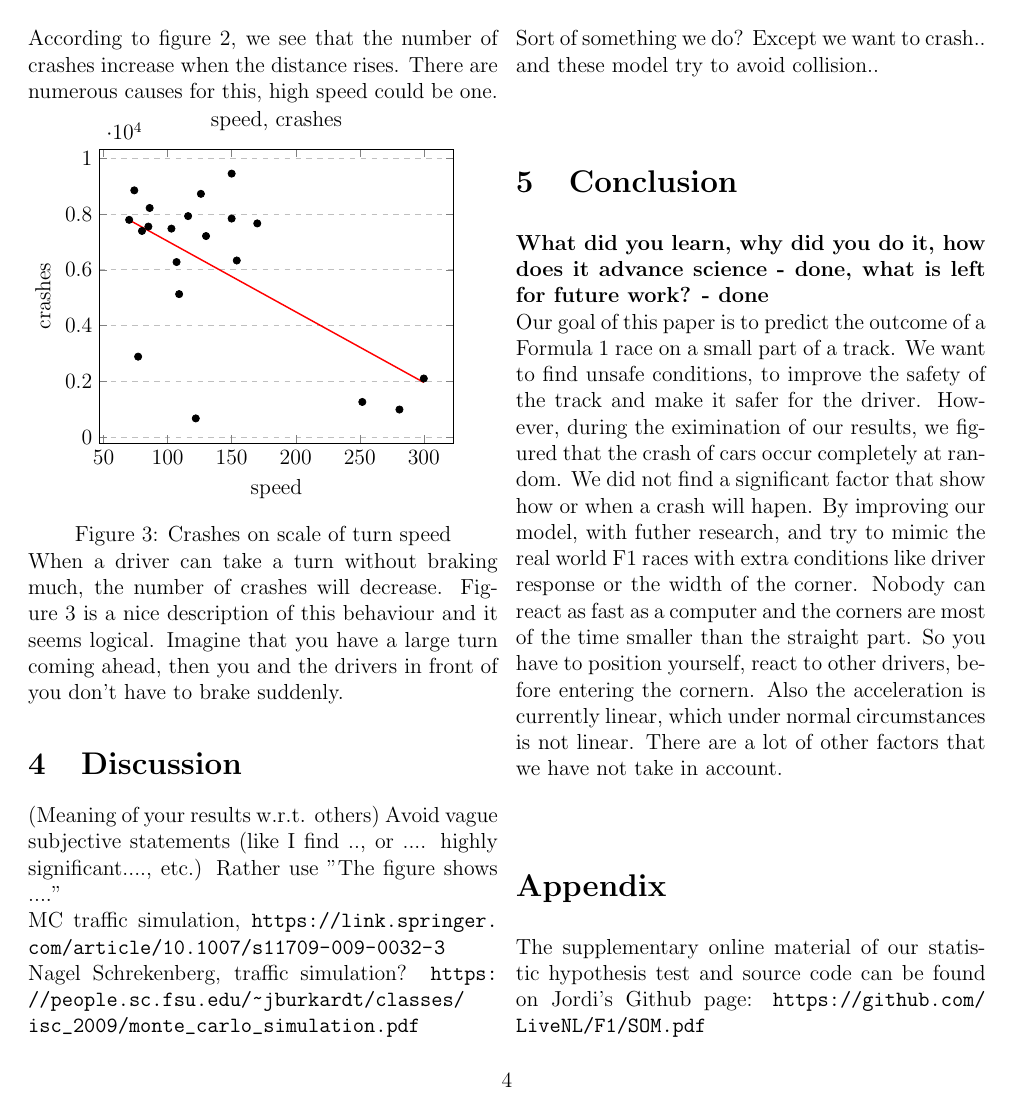
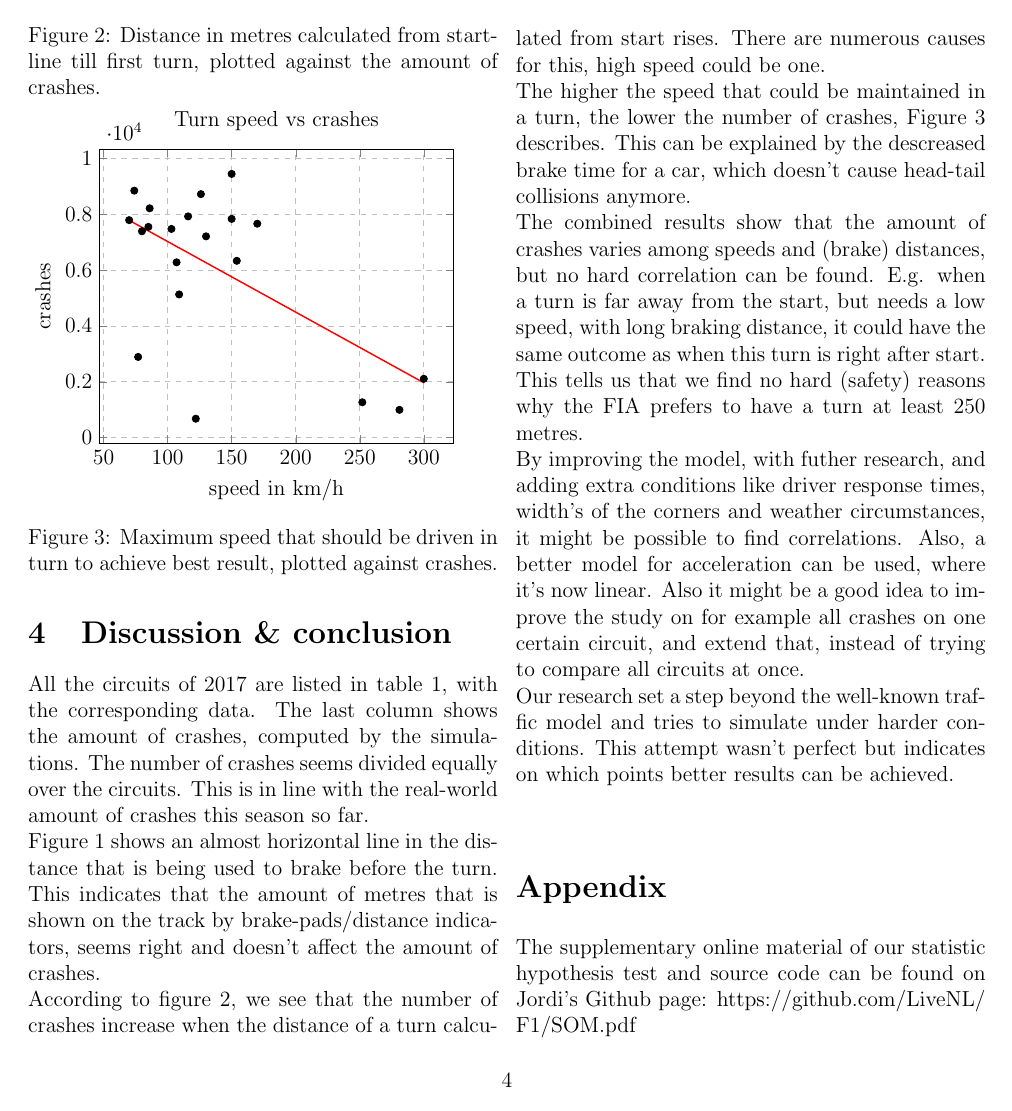
Before and after one commit to LiveNL/F1, a LaTeX paper (Report/Paper/Paper.tex, which reads Report/Paper/Sections/Discussion.tex, Report/Paper/Sections/Methods.tex, Report/Paper/Sections/Results.tex): page 4 of 5. The pictures show the PDF file Report/Paper/Paper.pdf that the author committed with the source.

Commit message:
Discussion and conclusion improvements

```diff
--- a/Report/Paper/Sections/Discussion.tex
+++ b/Report/Paper/Sections/Discussion.tex
@@ -1,11 +1,13 @@
-(Meaning of your results w.r.t. others)
-Avoid vague subjective statements (like I find .., or .... highly significant...., etc.)
-Rather use "The figure shows ...."
+All the circuits of 2017 are listed in table \ref{table:results}, with the corresponding data. The last column shows the amount of crashes, computed by the simulations. The number of crashes seems divided equally over the circuits. This is in line with the real-world amount of crashes this season so far.
 
-%%%%%%%
+Figure \ref{fig:results1} shows an almost horizontal line in the distance that is being used to brake before the turn. This indicates that the amount of metres that is shown on the track by brake-pads/distance indicators, seems right and doesn't affect the amount of crashes.
 
-MC traffic simulation, \url{https://link.springer.com/article/10.1007/s11709-009-0032-3}
-Nagel Schrekenberg, traffic simulation?
-\url{https://people.sc.fsu.edu/~jburkardt/classes/isc_2009/monte_carlo_simulation.pdf}
+According to figure \ref{fig:results2}, we see that the number of crashes increase when the distance of a turn calculated from start rises. There are numerous causes for this, high speed could be one.
 
-Sort of something we do? Except we want to crash.. and these model try to avoid collision..
+The higher the speed that could be maintained in a turn, the lower the number of crashes, Figure \ref{fig:results3} describes. This can be explained by the descreased brake time for a car, which doesn't cause head-tail collisions anymore.
+
+The combined results show that the amount of crashes varies among speeds and (brake) distances, but no hard correlation can be found. E.g. when a turn is far away from the start, but needs a low speed, with long braking distance, it could have the same outcome as when this turn is right after start. This tells us that we find no hard (safety) reasons why the FIA prefers to have a turn at least 250 metres.
+
+By improving the model, with futher research, and adding extra conditions like driver response times, width's of the corners and weather circumstances, it might be possible to find correlations. Also, a better model for acceleration can be used, where it's now linear. Also it might be a good idea to improve the study on for example all crashes on one certain circuit, and extend that, instead of trying to compare all circuits at once.
+
+Our research set a step beyond the well-known traffic model and tries to simulate under harder conditions. This attempt wasn't perfect but indicates on which points better results can be achieved.
--- a/Report/Paper/Sections/Methods.tex
+++ b/Report/Paper/Sections/Methods.tex
@@ -1,16 +1,18 @@
-To obtain a view on how the amount of crashes in the first section is influened by various factors, Monte Carlo simulations are being used. Each simulation represents a start of a grand prix, in which every car attempts to pass the first turn. These cars, with an average length of five metres, and a width of two, start at a grid with two sides. Every other car starts left, or right, based on the first (pole) position, with 8 metres in between [LINK] on a so called grid. For our simulation we divided the total width of the circuit in five lanes, to make it possible to take over cars.
+To obtain a view on how the amount of crashes in the first section is influened by various factors, Monte Carlo simulations are being used. Each simulation represents a start of a grand prix, in which every car attempts to pass the first turn. These cars, with an average length of five metres, and a width of two, start at a grid with two sides. Every other car starts left, or right, based on the first (pole) position, with 8 metres in between \cite{car-regulations}, on a so called grid. For our simulation we divided the total width of the circuit in five lanes, to make it possible to take over cars.
 
-There are 20 cars in each race. And in the simulations, every track of the 2017 formula 1 calendar is being tested, 20 in total. The order in which the cars start, is sampled in each simulation out of all achieved qualification results in this season so far (16) [LINK]. By doing this, the possibilty that a driver had a bad day, or penalty can be neglected. When the driver within a team is switched during the season, this will be taken in advance.
+There are 20 cars in each race. And in the simulations, every track of the 2017 formula 1 calendar is being tested, 20 in total. The order in which the cars start, is sampled in each simulation out of all achieved qualification results in this season so far (16) \cite{som}. By doing this, the possibilty that a driver had a bad day, or penalty can be neglected. When the driver within a team is switched during the season, this will be taken in advance.
 
-To mimic the real world, behaviour of drivers/cars is based on the four steps used in the Nagel-Schreckenberg model;
-(1) acceleration
-(2) slowing down
-(3) randomization
-(4) car motion
+To mimic the real world, behaviour of drivers/cars is based on the four steps used in the Nagel-Schreckenberg model;\\
 
-As long as the point of where a car should brake isn't reached, the car accelerates (1). The numbers being used to calculate the amount of metres that are added every second, are based on a few cars [LINK], and define the range for all cars.
+\noindent
+(1) acceleration,\\
+(2) slowing down,\\
+(3) randomization,\\
+(4) car motion.\\
 
-When the 'braking zone' is (nearly) reached, the negative acceleration (2) is being calculated with the current speed of the car and the metres that are needed to brake for this turn on average [LINK].
+As long as the point of where a car should brake isn't reached, the car accelerates (1). The numbers being used to calculate the amount of metres that are added every second, are based on a few cars \cite{car-speeds}\cite{car-speeds-2}, and define the range for all cars.
+
+When the 'braking zone' is (nearly) reached, the negative acceleration (2) is being calculated with the current speed of the car and the metres that are needed to brake for this turn on average \cite{som}.
 
 Next to improving the distance driven, there will be attempted to move to an optimal position on the track (4). What's optimal for a car at a certain moment differs. Ideally, if a car is faster than the car in front of him, it will try to take over. Take overs will be done with the "optimal row"* in consideration.
 
--- a/Report/Paper/Sections/Results.tex
+++ b/Report/Paper/Sections/Results.tex
@@ -62,9 +61,8 @@ All the circuits are listed in table \ref{table:results}, with all the necessary
    };
 \end{axis}
 \end{tikzpicture}
-\captionof{figure}{Crashes on scale of brake distance}\label{fig:results1}
+\captionof{figure}{Distance in metres before a turn that is used on average to brake before turn one to achieve the right speed, plotted against the amount of crashes.}\label{fig:results1}
 
-In figure \ref{fig:results1} every single dot means the numbers of crashes based on the brake distance. In this figure we see a stable trend. It seems that the brake distance doesn't affect the number of crashes.
-
+\medskip
 \begin{tikzpicture}
 \begin{axis}[
@@ -100,16 +99,15 @@ In figure \ref{fig:results1} every single dot means the numbers of crashes based
   };
 \end{axis}
 \end{tikzpicture}
-\captionof{figure}{Crashes on scale of turn distance}\label{fig:results2}
-
-According to figure \ref{fig:results2}, we see that the number of crashes increase when the distance rises. There are numerous causes for this, high speed could be one.
+\captionof{figure}{Distance in metres calculated from start-line till first turn, plotted against the amount of crashes.}\label{fig:results2}
 
 \begin{tikzpicture}
 \begin{axis}[
-  title={speed, crashes},
-  xlabel={speed},
+  title={Turn speed vs crashes},
+  xlabel={speed in km/h},
   ylabel={crashes},
   ymajorgrids=true,
+  xmajorgrids=true,
   grid style=dashed,
 ]
 \addplot[ only marks ]
@@ -138,7 +136,4 @@ According to figure \ref{fig:results2}, we see that the number of crashes increa
   };
 \end{axis}
 \end{tikzpicture}
-\captionof{figure}{Crashes on scale of turn speed}\label{fig:results3}
-
-When a driver can take a turn without braking much, the number of crashes will decrease. Figure \ref{fig:results3}
-is a nice description of this behaviour and it seems logical. Imagine that you have a large turn coming ahead, then you and the drivers in front of you don't have to brake suddenly.
+\captionof{figure}{Maximum speed that should be driven in turn to achieve best result, plotted against crashes.}\label{fig:results3}
```
Also changed, not shown: Report/Paper/Paper.tex (+3 -4 lines), Report/Paper/Sections/Introduction.tex (+1 -3 lines), Report/Paper/ref.bib (+14 -9 lines), Report/Paper/Paper.pdf, Report/Paper/Sections/Results.tex (14 more changed lines).
